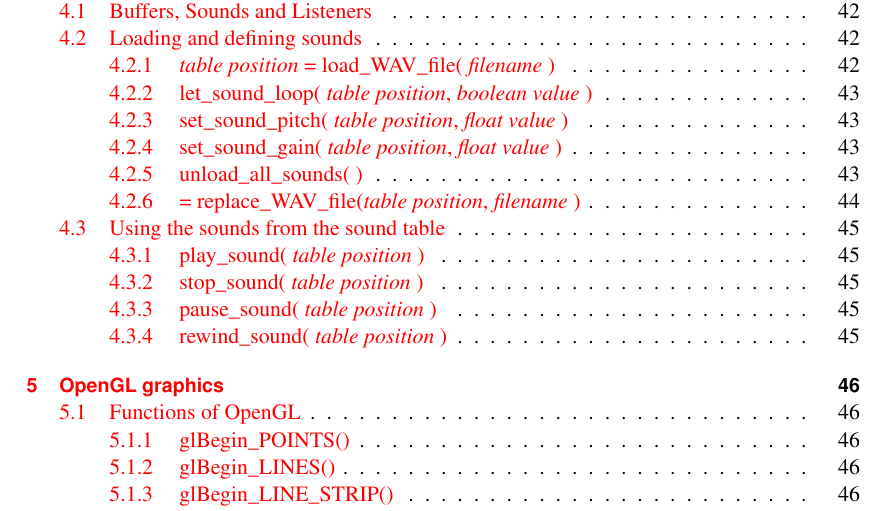
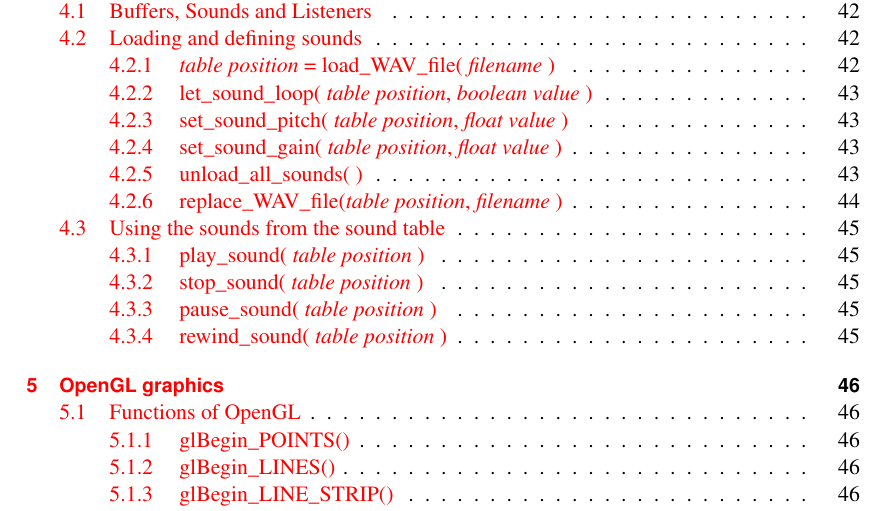
Before and after one commit to X-Friese/FlyWithLua, a LaTeX document (FlyWithLua_Manual_en.tex): part of page 5 of 98, cut so that both start at the same text. The pictures show the PDF file FlyWithLua_Manual_en.pdf that the author committed with the source.

Commit message:
manual fix, no new code

```diff
--- a/FlyWithLua_Manual_en.tex
+++ b/FlyWithLua_Manual_en.tex
@@ -1213,7 +1213,7 @@
 
 FlyWithLua uses this function to clean up the memory before reloading all scripts. You should avoid to directly access this cleanup, if you want to share your script, or other scripts of the users can be crashed by killing there sounds.
 
-\subsubsection{ = replace\_WAV\_file(\emph{table position}, \emph{filename} )}
+\subsubsection{ replace\_WAV\_file(\emph{table position}, \emph{filename} )}
 
 \begin{enumerate}
 	\item \emph{table position} = The index value, where your file is stored into the sound system table. Index values starts from 0 (Zero).
```
Also changed, not shown: FlyWithLua/Documentation/First_Steps_Programming_FlyWithLua.pdf, FlyWithLua/Documentation/FlyWithLua_Manual_en.pdf, FlyWithLua_Manual_en.pdf, 9 other files.
